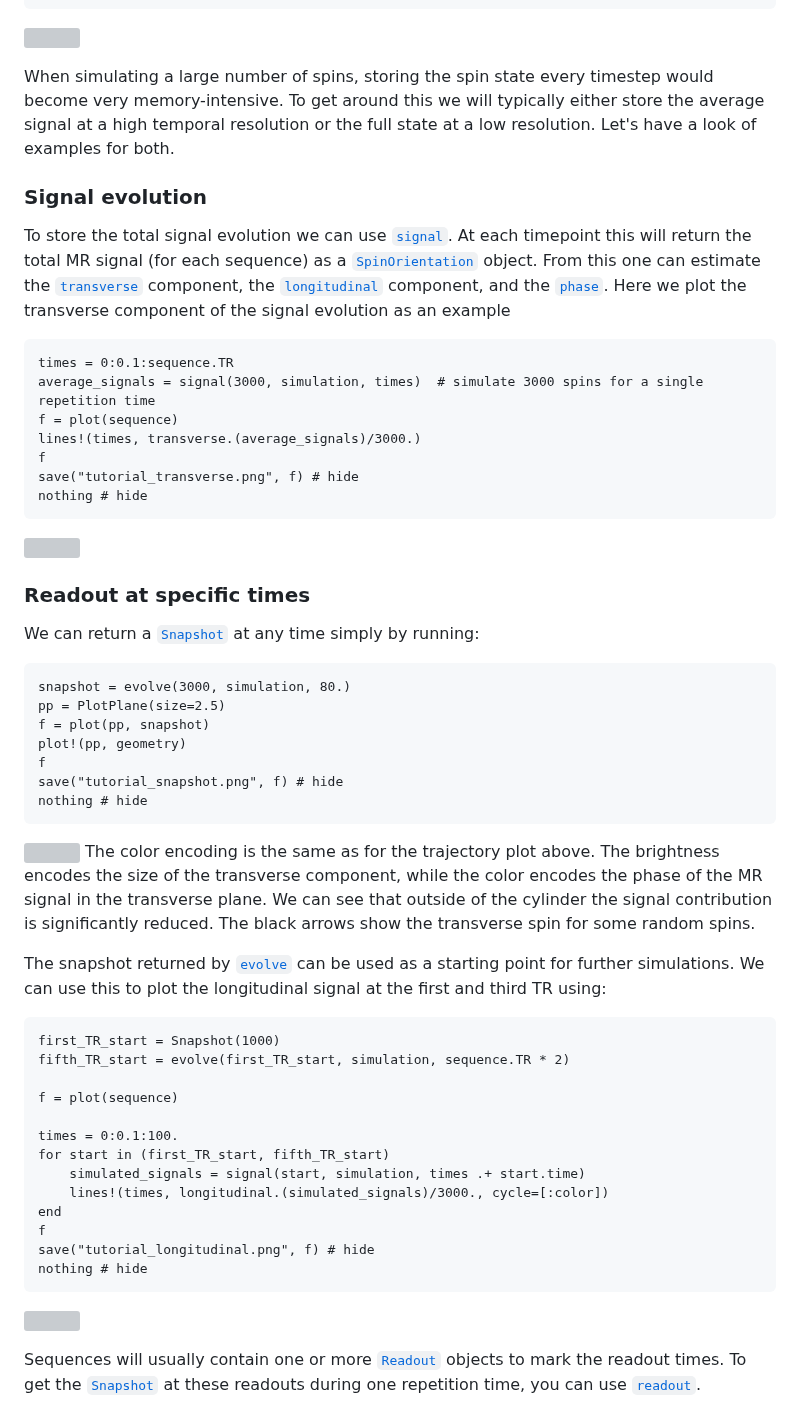
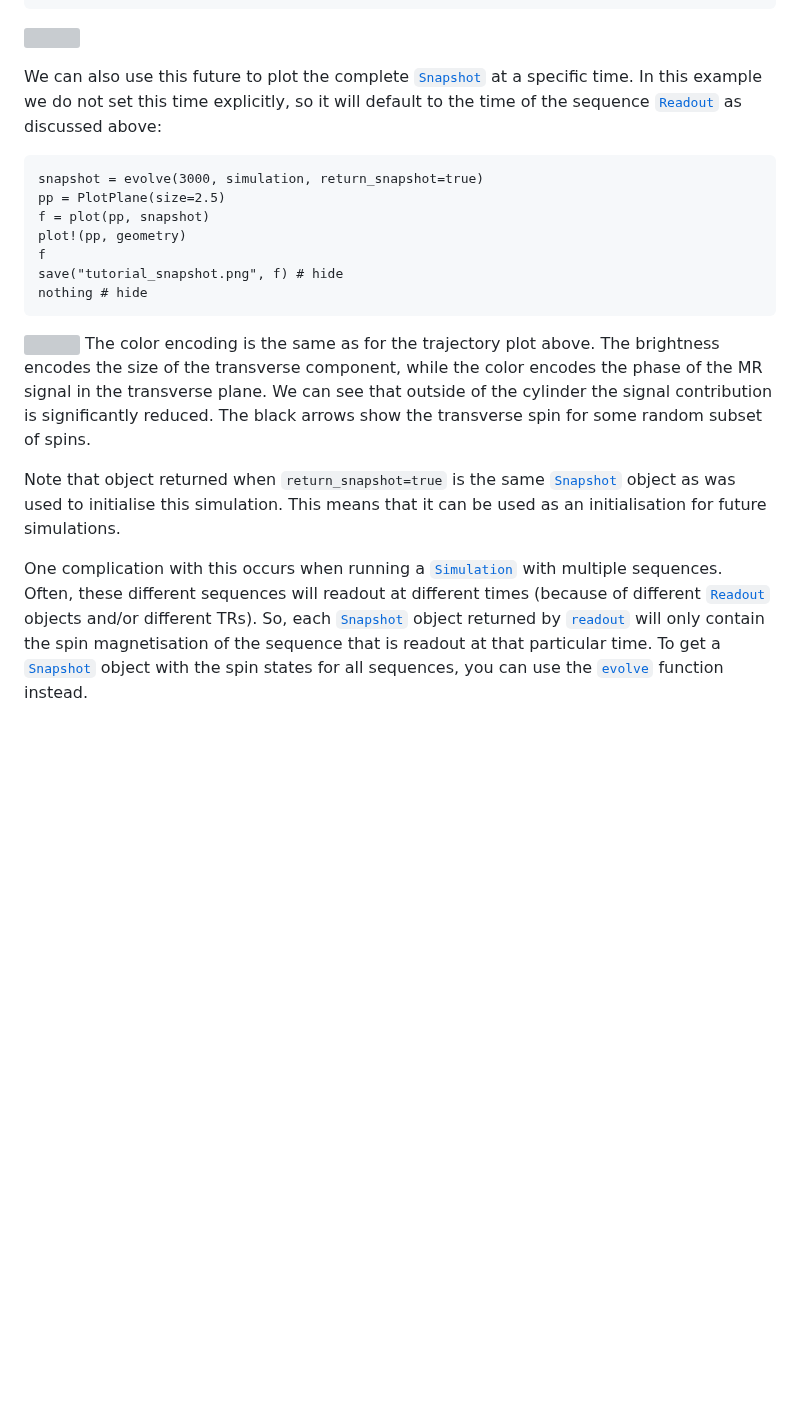
Before and after one commit to MichielCottaar/MCMRSimulator.jl, a Markdown page: docs/src/tutorial_julia.md, the part around one of its changes. Drawn GitHub-style; blank space fills up the shorter version; grey boxes are pictures that could not be loaded.

````diff
--- a/docs/src/tutorial_julia.md
+++ b/docs/src/tutorial_julia.md
@@ -117,29 +167,10 @@ nothing # hide
 ```
 ![](tutorial_trajectory3D.png)
 
-When simulating a large number of spins, storing the spin state every timestep would become very memory-intensive.
-To get around this we will typically either store the average signal at a high temporal resolution
-or the full state at a low resolution. Let's have a look of examples for both.
-### Signal evolution
-To store the total signal evolution we can use [`signal`](@ref).
-At each timepoint this will return the total MR signal (for each sequence) as a [`SpinOrientation`](@ref) object.
-From this one can estimate the [`transverse`](@ref) component, the [`longitudinal`](@ref) component, and the [`phase`](@ref).
-Here we plot the transverse component of the signal evolution as an example
+We can also use this future to plot the complete [`Snapshot`](@ref) at a specific time.
+In this example we do not set this time explicitly, so it will default to the time of the sequence [`Readout`](@ref) as discussed above:
 ```@example tutorial
-times = 0:0.1:sequence.TR
-average_signals = signal(3000, simulation, times)  # simulate 3000 spins for a single repetition time
-f = plot(sequence)
-lines!(times, transverse.(average_signals)/3000.)
-f
-save("tutorial_transverse.png", f) # hide
-nothing # hide
-```
-![](tutorial_transverse.png)
-
-### Readout at specific times
-We can return a [`Snapshot`](@ref) at any time simply by running:
-```@example tutorial
-snapshot = evolve(3000, simulation, 80.)
+snapshot = evolve(3000, simulation, return_snapshot=true)
 pp = PlotPlane(size=2.5)
 f = plot(pp, snapshot)
 plot!(pp, geometry)
@@ -152,26 +183,12 @@ The color encoding is the same as for the trajectory plot above.
 The brightness encodes the size of the transverse component, while
 the color encodes the phase of the MR signal in the transverse plane.
 We can see that outside of the cylinder the signal contribution is significantly reduced.
-The black arrows show the transverse spin for some random spins.
+The black arrows show the transverse spin for some random subset of spins.
 
-The snapshot returned by [`evolve`](@ref) can be used as a starting point for further simulations.
-We can use this to plot the longitudinal signal at the first and third TR using:
-```@example tutorial
-first_TR_start = Snapshot(1000)
-fifth_TR_start = evolve(first_TR_start, simulation, sequence.TR * 2)
+Note that object returned when `return_snapshot=true` is the same [`Snapshot`](@ref) object as was used to initialise this simulation.
+This means that it can be used as an initialisation for future simulations.
 
-f = plot(sequence)
-
-times = 0:0.1:100.
-for start in (first_TR_start, fifth_TR_start)
-    simulated_signals = signal(start, simulation, times .+ start.time)
-    lines!(times, longitudinal.(simulated_signals)/3000., cycle=[:color])
-end
-f
-save("tutorial_longitudinal.png", f) # hide
-nothing # hide
-```
-![](tutorial_longitudinal.png)
-
-Sequences will usually contain one or more [`Readout`](@ref) objects to mark the readout times.
-To get the [`Snapshot`](@ref) at these readouts during one repetition time, you can use [`readout`](@ref).
+One complication with this occurs when running a [`Simulation`](@ref) with multiple sequences.
+Often, these different sequences will readout at different times (because of different [`Readout`](@ref) objects and/or different TRs).
+So, each [`Snapshot`](@ref) object returned by [`readout`](@ref) will only contain the spin magnetisation of the sequence that is readout at that particular time.
+To get a [`Snapshot`](@ref) object with the spin states for all sequences, you can use the [`evolve`](@ref) function instead.
````
Also changed, not shown: other parts of docs/src/tutorial_julia.md (+63 -13 lines).
